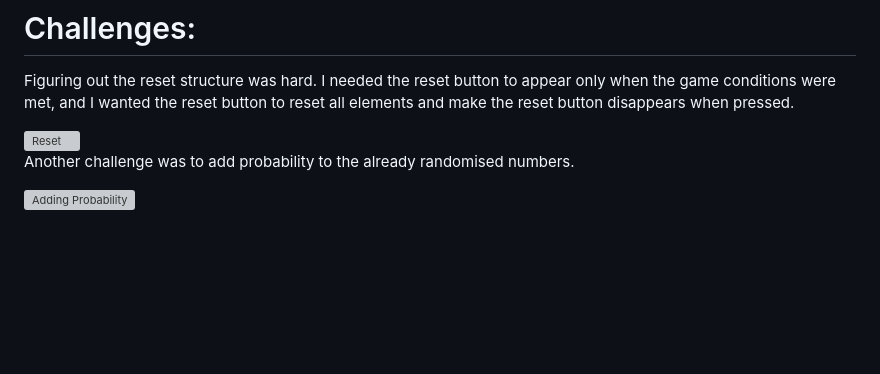
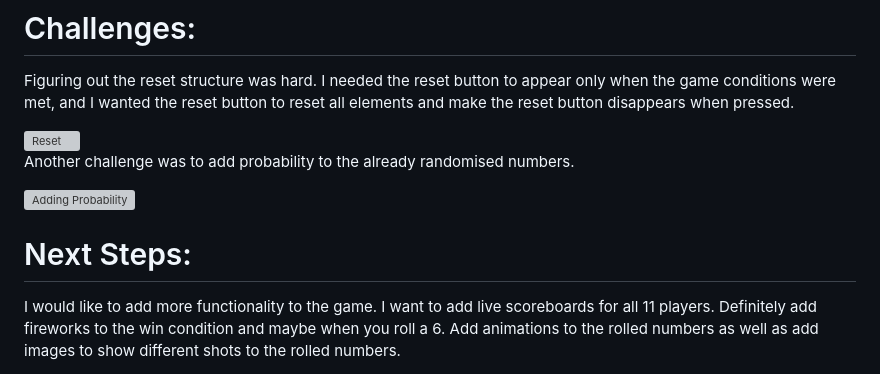
Before and after one commit to rushang-patel/Cricket-T-20, a Markdown page: README.md, the part around the change. GitHub-like rendering; blank space fills up the shorter version; grey boxes are pictures that could not be loaded.

Commit message:
Update README.md
Next Steps

```diff
--- a/README.md
+++ b/README.md
@@ -55,3 +55,8 @@ Figuring out the reset structure was hard. I needed the reset button to appear o
 Another challenge was to add probability to the already randomised numbers.
 
 <img width="419" alt="Adding Probability" src="https://github.com/rushang-patel/Cricket-T-20/assets/134887327/518a79e4-cb86-49a6-b986-2362a3e44158">
+
+
+# Next Steps:
+
+I would like to add more functionality to the game. I want to add live scoreboards for all 11 players. Definitely add fireworks to the win condition and maybe when you roll a 6. Add animations to the rolled numbers as well as add images to show different shots to the rolled numbers.
```
